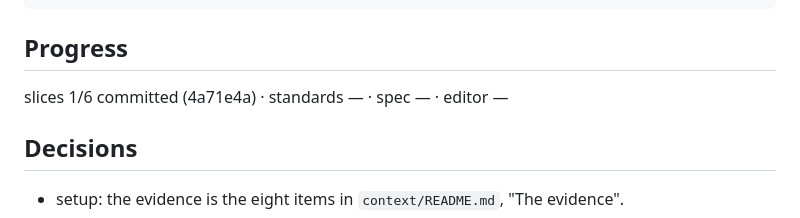
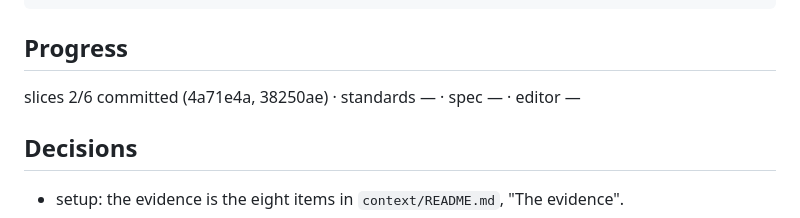
Before and after one commit to JaimeStill/spike-html-packages, a Markdown page: context/goals/experiment.html.spike-html-packages.md, the part around the change. Drawn GitHub-style.

Commit message:
record: by-tag slice 2

```diff
--- a/context/goals/experiment.html.spike-html-packages.md
+++ b/context/goals/experiment.html.spike-html-packages.md
@@ -181,7 +181,7 @@ Door          two-way: everything. No tag is pushed and nothing is
 
 ## Progress
 
-slices 1/6 committed (4a71e4a) · standards — · spec — · editor —
+slices 2/6 committed (4a71e4a, 38250ae) · standards — · spec — · editor —
 
 ## Decisions
 
```
